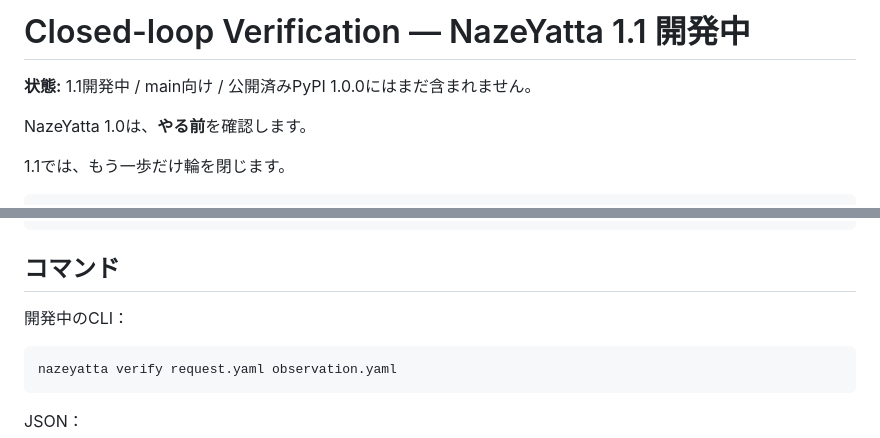
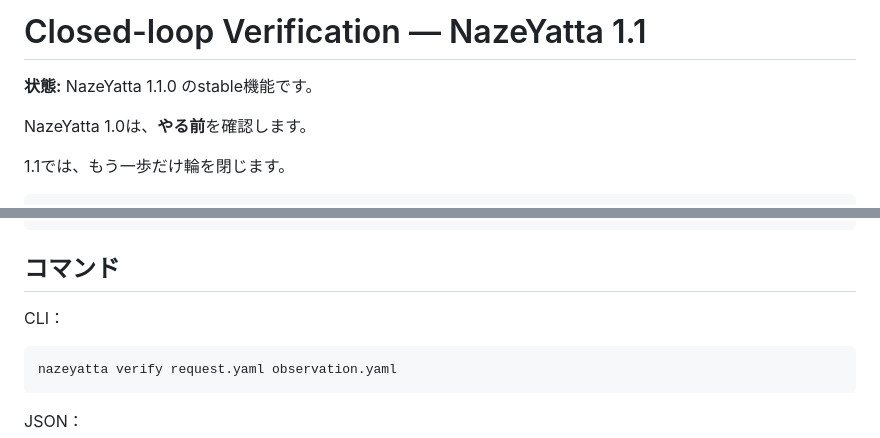
Before and after one commit to hopeless-t/NazeYatta, a Markdown page: docs/CLOSED_LOOP_VERIFICATION.ja.md, 2 parts joined by grey strips. Rendered like a GitHub page.

Commit message:
docs: 1.1 closed-loop verificationをstableへ昇格

````diff
--- a/docs/CLOSED_LOOP_VERIFICATION.ja.md
+++ b/docs/CLOSED_LOOP_VERIFICATION.ja.md
@@ -1,6 +1,6 @@
-# Closed-loop Verification — NazeYatta 1.1 開発中
+# Closed-loop Verification — NazeYatta 1.1
 
-**状態:** 1.1開発中 / main向け / 公開済みPyPI 1.0.0にはまだ含まれません。
+**状態:** NazeYatta 1.1.0 のstable機能です。
 
 NazeYatta 1.0は、**やる前**を確認します。
 
@@ -68,7 +68,7 @@ AIの自己申告 != 確認済みEvidence
 
 ## コマンド
 
-開発中のCLI：
+CLI：
 
 ```bash
 nazeyatta verify request.yaml observation.yaml
````
